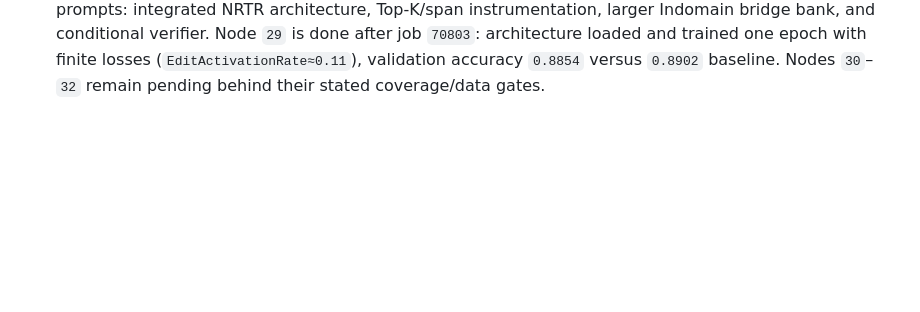
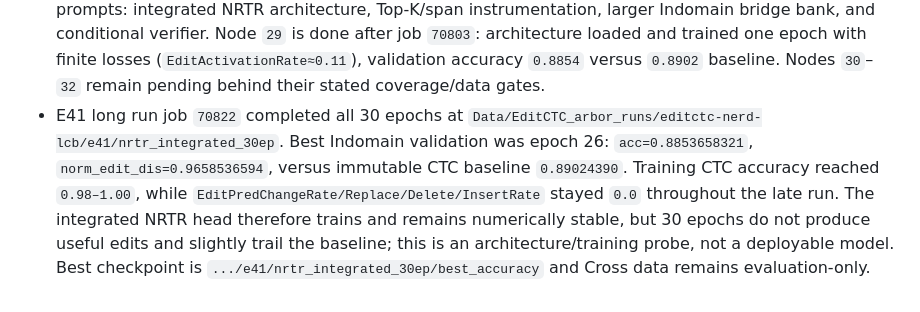
Before and after one commit to xlinh2301/EditCTC, a Markdown page: .codex/sesion/session.md, the part around the change. GitHub-like rendering; blank space fills up the shorter version.

Commit message:
record E41 30 epoch result

```diff
--- a/.codex/sesion/session.md
+++ b/.codex/sesion/session.md
@@ -502,3 +502,14 @@ on Cross as a locked external test, with `helped > hurt` and correction recall a
   epoch with finite losses (`EditActivationRate≈0.11`), validation accuracy
   `0.8854` versus `0.8902` baseline. Nodes `30`–`32` remain pending behind
   their stated coverage/data gates.
+- E41 long run job `70822` completed all 30 epochs at
+  `Data/EditCTC_arbor_runs/editctc-nerd-lcb/e41/nrtr_integrated_30ep`.
+  Best Indomain validation was epoch 26: `acc=0.8853658321`,
+  `norm_edit_dis=0.9658536594`, versus immutable CTC baseline `0.89024390`.
+  Training CTC accuracy reached `0.98–1.00`, while
+  `EditPredChangeRate/Replace/Delete/InsertRate` stayed `0.0` throughout the
+  late run. The integrated NRTR head therefore trains and remains numerically
+  stable, but 30 epochs do not produce useful edits and slightly trail the
+  baseline; this is an architecture/training probe, not a deployable model.
+  Best checkpoint is `.../e41/nrtr_integrated_30ep/best_accuracy` and Cross
+  data remains evaluation-only.
```
